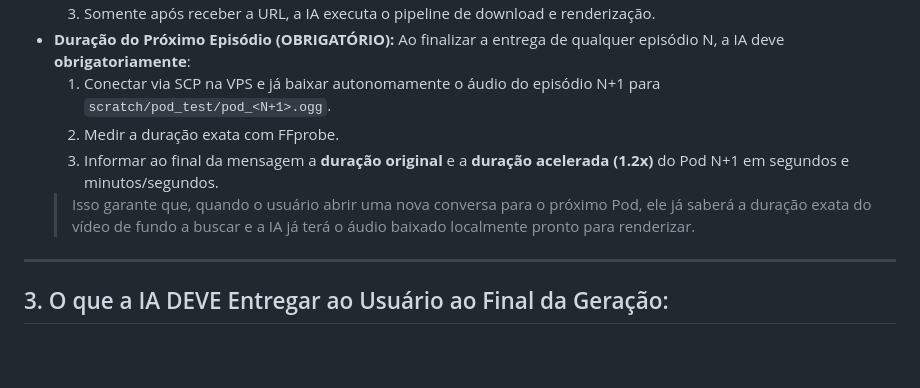
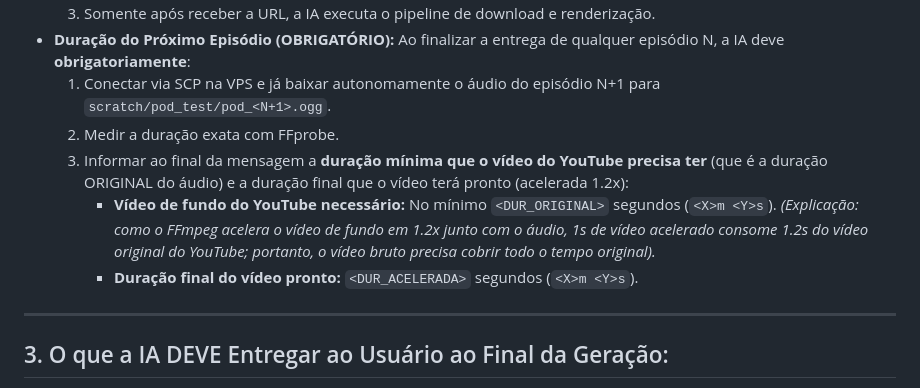
Before and after one commit to carlosdealcantara/encontrodeidiomas, a Markdown page: KI_POD_YOUTUBE.md, the part around the change. GitHub-like rendering; blank space fills up the shorter version.

Commit message:
docs(ki): esclarece que o video do youtube precisa ter no minimo a duracao original

```diff
--- a/KI_POD_YOUTUBE.md
+++ b/KI_POD_YOUTUBE.md
@@ -71,8 +71,10 @@ python scripts/gerar_video_pod.py --pod <NUMERO> --url "<URL_YOUTUBE_CREATIVE_CO
 - **Duração do Próximo Episódio (OBRIGATÓRIO):** Ao finalizar a entrega de qualquer episódio N, a IA deve **obrigatoriamente**:
   1. Conectar via SCP na VPS e já baixar autonomamente o áudio do episódio N+1 para `scratch/pod_test/pod_<N+1>.ogg`.
   2. Medir a duração exata com FFprobe.
-  3. Informar ao final da mensagem a **duração original** e a **duração acelerada (1.2x)** do Pod N+1 em segundos e minutos/segundos.
-  > Isso garante que, quando o usuário abrir uma nova conversa para o próximo Pod, ele já saberá a duração exata do vídeo de fundo a buscar e a IA já terá o áudio baixado localmente pronto para renderizar.
+  3. Informar ao final da mensagem a **duração mínima que o vídeo do YouTube precisa ter** (que é a duração ORIGINAL do áudio) e a duração final que o vídeo terá pronto (acelerada 1.2x):
+     - **Vídeo de fundo do YouTube necessário:** No mínimo `<DUR_ORIGINAL>` segundos (`<X>m <Y>s`).
+       *(Explicação: como o FFmpeg acelera o vídeo de fundo em 1.2x junto com o áudio, 1s de vídeo acelerado consome 1.2s do vídeo original do YouTube; portanto, o vídeo bruto precisa cobrir todo o tempo original).*
+     - **Duração final do vídeo pronto:** `<DUR_ACELERADA>` segundos (`<X>m <Y>s`).
 
 ---
 
```
